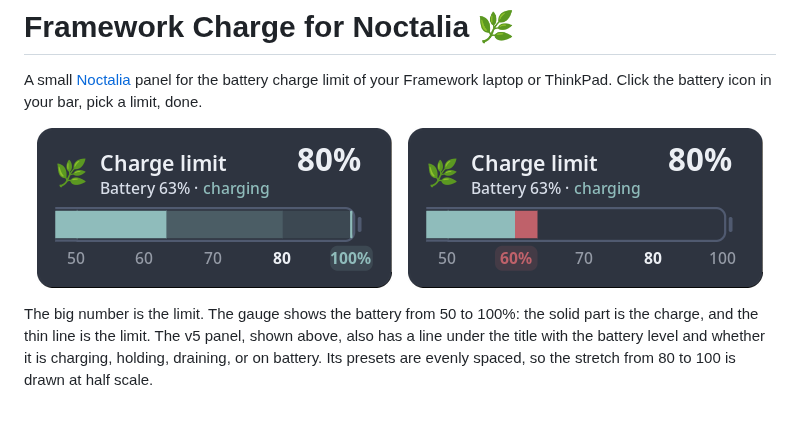
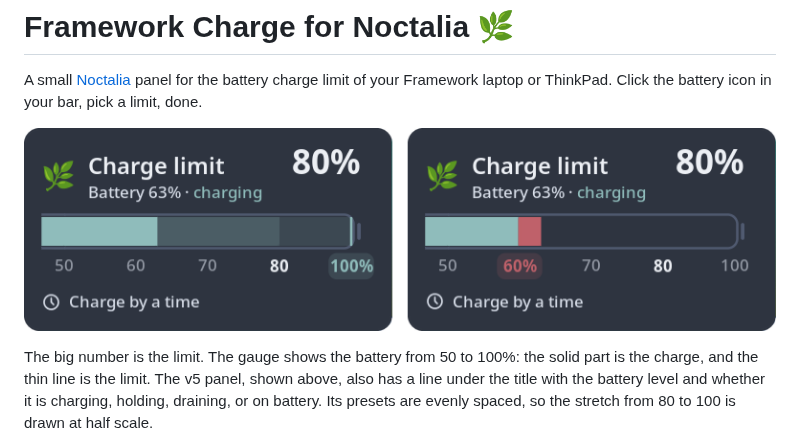
Before and after one commit to pwilcke/battery-limiter-noctalia, a Markdown page: README.md, the part around the change. GitHub-like rendering; pictures changed too: screenshot.png; blank space fills up the shorter version.

```diff
--- a/README.md
+++ b/README.md
@@ -5,7 +5,7 @@ battery charge limit of your Framework laptop or ThinkPad. Click the battery ico
 pick a limit, done.
 
 <p align="center">
-  <img src="screenshot.png" width="726" alt="Two views of the panel with an 80% limit and the battery at 63%, charging. Left: hovering 100% previews a higher limit. Right: hovering 60% shows the charge above 60% in red.">
+  <img src="screenshot.png" width="786" alt="Two views of the panel with an 80% limit and the battery at 63%, charging. Left: hovering 100% previews a higher limit. Right: hovering 60% shows the charge above 60% in red. Below the gauge sits the Charge by a time button.">
 </p>
 
 The big number is the limit. The gauge shows the battery from 50 to 100%: the
```
Also changed, not shown: 5 other files.
